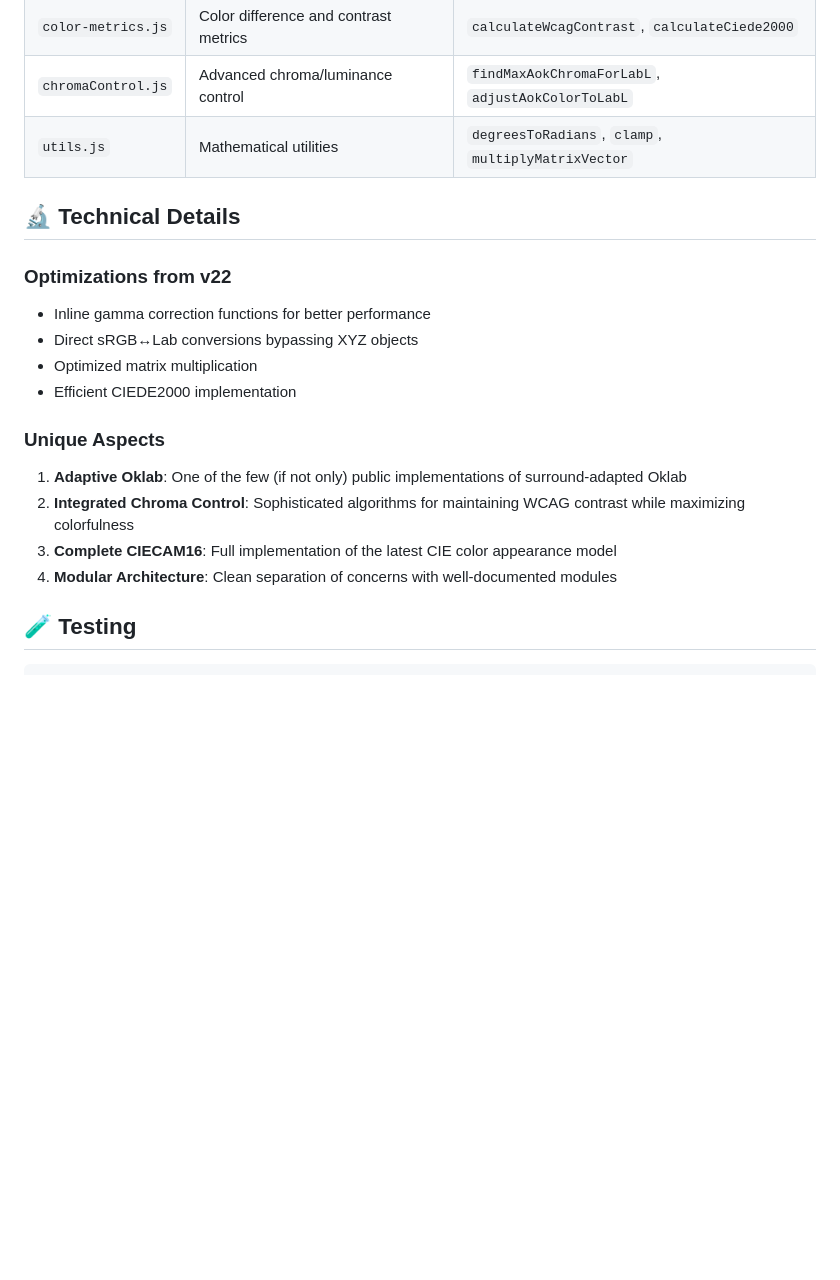
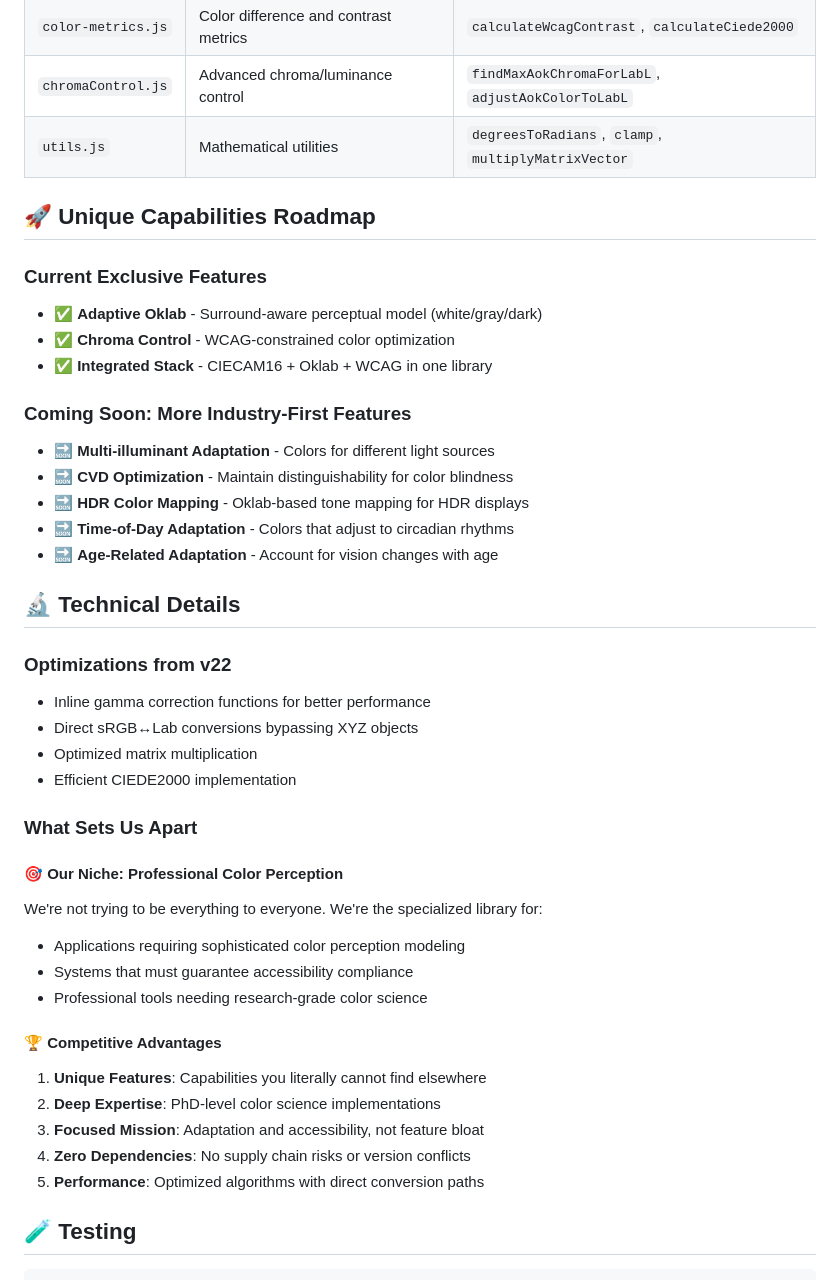
Before and after one commit to markgorzynski/color-utils, a Markdown page: README.md, the part around one of its changes. GitHub-like rendering; blank space fills up the shorter version.

```diff
--- a/README.md
+++ b/README.md
@@ -215,6 +243,20 @@ const deltaE = calculateCiede2000(lab1, lab2); // Small difference
 | `chromaControl.js` | Advanced chroma/luminance control | `findMaxAokChromaForLabL`, `adjustAokColorToLabL` |
 | `utils.js` | Mathematical utilities | `degreesToRadians`, `clamp`, `multiplyMatrixVector` |
 
+## 🚀 Unique Capabilities Roadmap
+
+### Current Exclusive Features
+- ✅ **Adaptive Oklab** - Surround-aware perceptual model (white/gray/dark)
+- ✅ **Chroma Control** - WCAG-constrained color optimization
+- ✅ **Integrated Stack** - CIECAM16 + Oklab + WCAG in one library
+
+### Coming Soon: More Industry-First Features
+- 🔜 **Multi-illuminant Adaptation** - Colors for different light sources
+- 🔜 **CVD Optimization** - Maintain distinguishability for color blindness
+- 🔜 **HDR Color Mapping** - Oklab-based tone mapping for HDR displays
+- 🔜 **Time-of-Day Adaptation** - Colors that adjust to circadian rhythms
+- 🔜 **Age-Related Adaptation** - Account for vision changes with age
+
 ## 🔬 Technical Details
 
 ### Optimizations from v22
@@ -223,11 +265,20 @@ const deltaE = calculateCiede2000(lab1, lab2); // Small difference
 - Optimized matrix multiplication
 - Efficient CIEDE2000 implementation
 
-### Unique Aspects
-1. **Adaptive Oklab**: One of the few (if not only) public implementations of surround-adapted Oklab
-2. **Integrated Chroma Control**: Sophisticated algorithms for maintaining WCAG contrast while maximizing colorfulness
-3. **Complete CIECAM16**: Full implementation of the latest CIE color appearance model
-4. **Modular Architecture**: Clean separation of concerns with well-documented modules
+### What Sets Us Apart
+
+#### 🎯 **Our Niche: Professional Color Perception**
+We're not trying to be everything to everyone. We're the specialized library for:
+- Applications requiring sophisticated color perception modeling
+- Systems that must guarantee accessibility compliance
+- Professional tools needing research-grade color science
+
+#### 🏆 **Competitive Advantages**
+1. **Unique Features**: Capabilities you literally cannot find elsewhere
+2. **Deep Expertise**: PhD-level color science implementations
+3. **Focused Mission**: Adaptation and accessibility, not feature bloat
+4. **Zero Dependencies**: No supply chain risks or version conflicts
+5. **Performance**: Optimized algorithms with direct conversion paths
 
 ## 🧪 Testing
 
```
Also changed, not shown: other parts of README.md (+29 -1 lines), docs/VALUE_PROPOSITION.md (added, +207 -0 lines).
